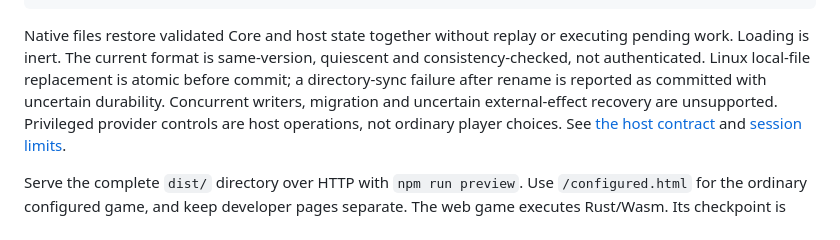
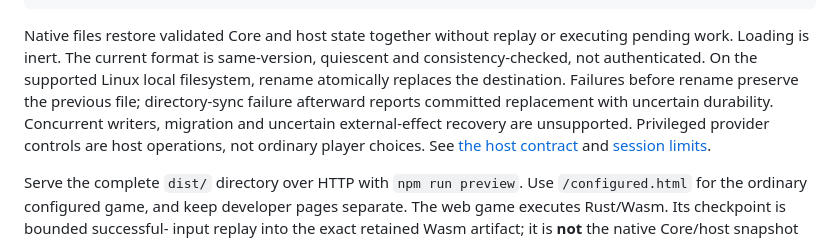
Before and after one commit to Deedwake/Deedwake, a Markdown page: docs/reference-package.md, the part around the change. GitHub-like rendering.

Commit message:
Clarify atomic replacement commit boundary

```diff
--- a/docs/reference-package.md
+++ b/docs/reference-package.md
@@ -95,9 +95,10 @@ cargo run -p deedwake-repair-tool --bin convoy-tool --locked --offline -- \
 
 Native files restore validated Core and host state together without replay or
 executing pending work. Loading is inert. The current format is same-version,
-quiescent and consistency-checked, not authenticated. Linux local-file replacement
-is atomic before commit; a directory-sync failure after rename is reported as
-committed with uncertain durability. Concurrent writers, migration and uncertain
+quiescent and consistency-checked, not authenticated. On the supported Linux local
+filesystem, rename atomically replaces the destination. Failures before rename
+preserve the previous file; directory-sync failure afterward reports committed
+replacement with uncertain durability. Concurrent writers, migration and uncertain
 external-effect recovery are unsupported. Privileged provider controls are host
 operations, not ordinary player choices. See [the host contract](configured-convoy.md)
 and [session limits](configured-session-limits.md).
```
